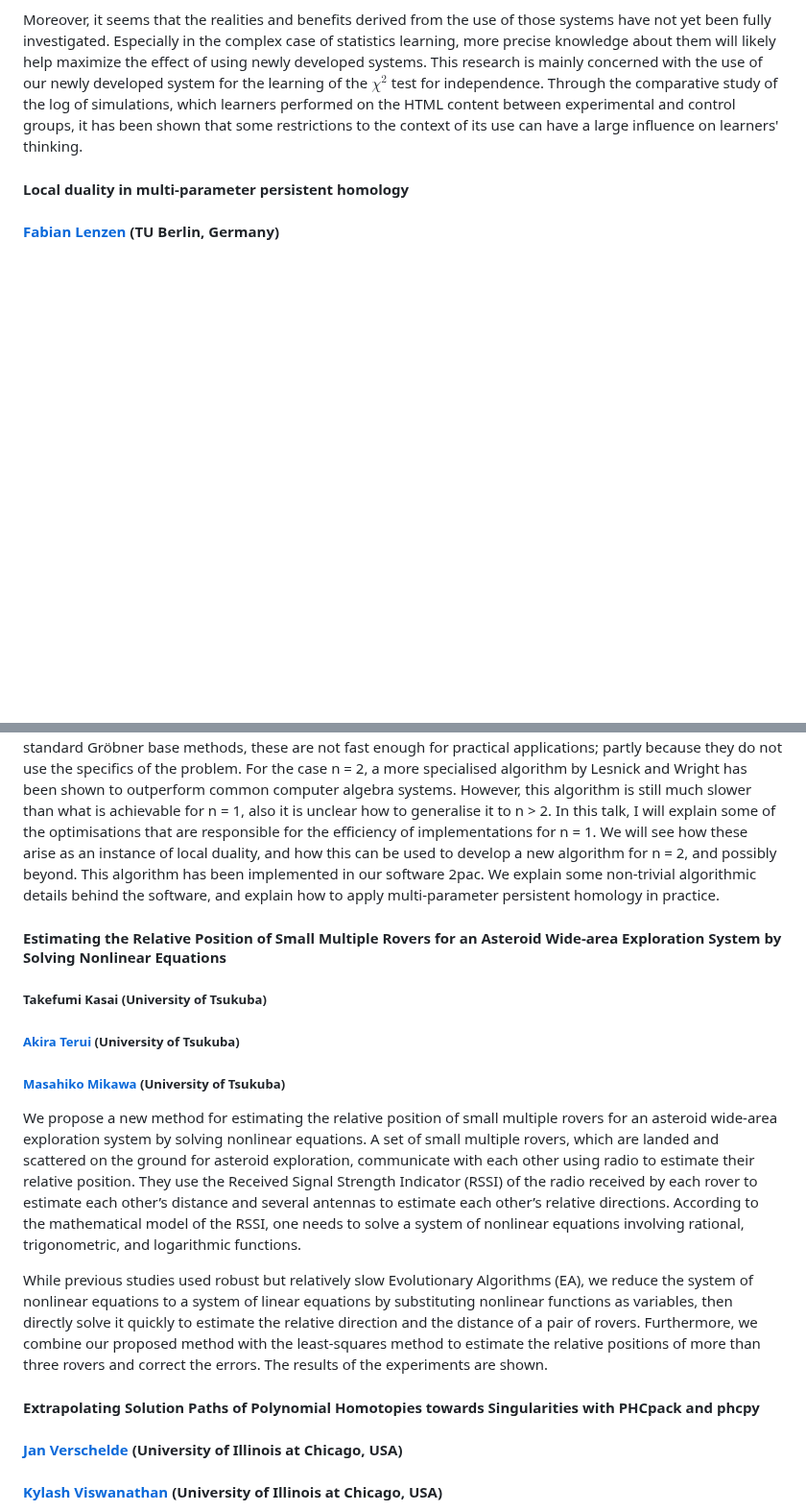
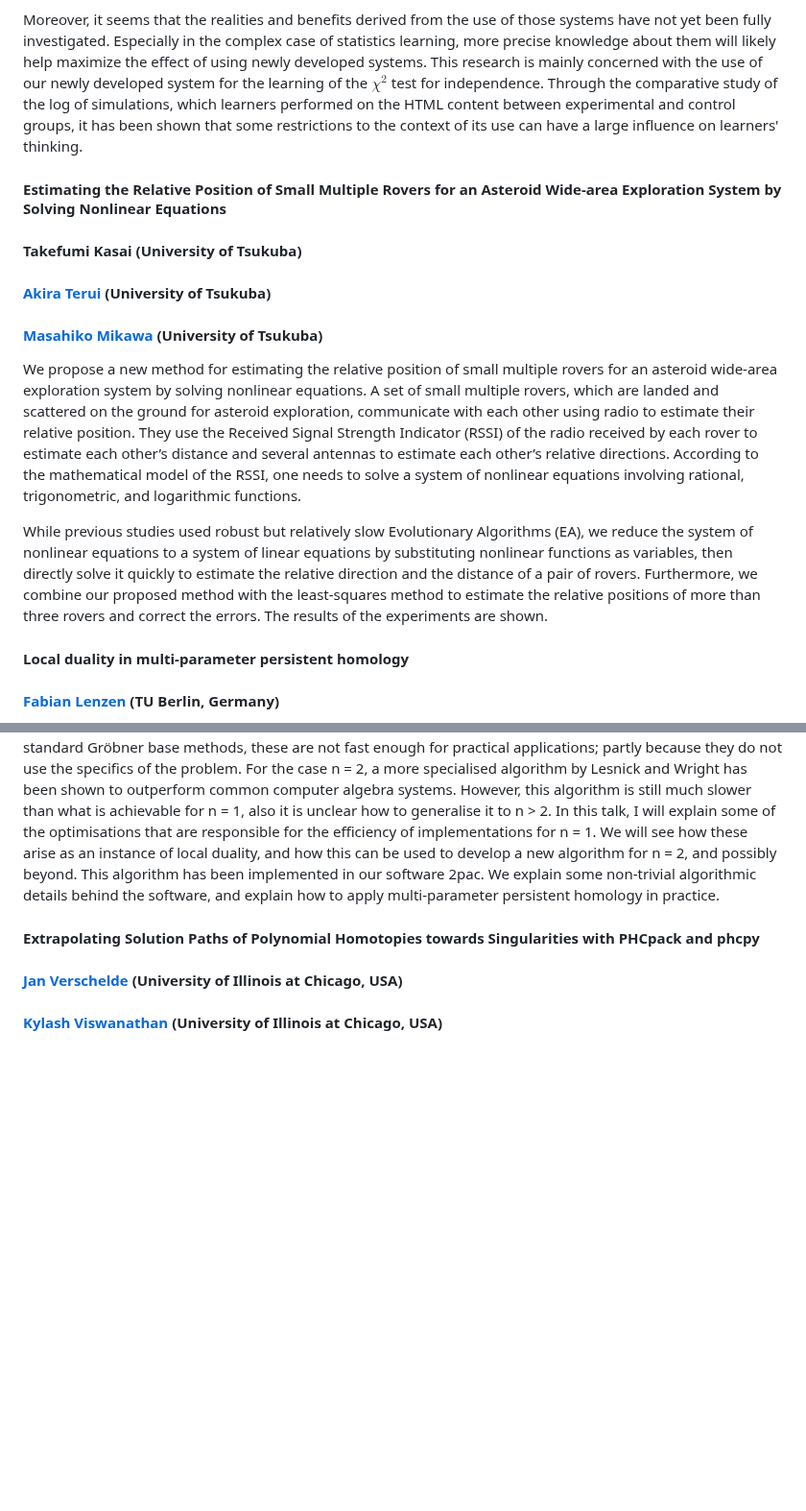
Before and after one commit to ICMS-conference/icms-conference.github.io, a Markdown page: 2024/sessions/session13.md, 2 parts joined by grey strips. Shown at 96% size. Rendered like a GitHub page; blank space fills up the shorter version.

Commit message:
ICMS 2024: fixed alphabetical ordering

```diff
--- a/2024/sessions/session13.md
+++ b/2024/sessions/session13.md
@@ -66,22 +66,22 @@ some restrictions to the context of its use can have
 a large influence on learners' thinking.
 
 
+#### Estimating the Relative Position of Small Multiple Rovers for an Asteroid Wide-area Exploration System by Solving Nonlinear Equations
+
+
+#### Takefumi Kasai (University of Tsukuba)
+#### [Akira Terui](https://researchmap.jp/aterui) (University of Tsukuba)
+#### [Masahiko Mikawa](https://mikawalab.org/) (University of Tsukuba)
+
+We propose a new method for estimating the relative position of small multiple rovers for an asteroid wide-area exploration system by solving nonlinear equations. A set of small multiple rovers, which are landed and scattered on the ground for asteroid exploration, communicate with each other using radio to estimate their relative position. They use the Received Signal Strength Indicator (RSSI) of the radio received by each rover to estimate each other’s distance and several antennas to estimate each other’s relative directions. According to the mathematical model of the RSSI, one needs to solve a system of nonlinear equations involving rational, trigonometric, and logarithmic functions.
+
+While previous studies used robust but relatively slow Evolutionary Algorithms (EA), we reduce the system of nonlinear equations to a system of linear equations by substituting nonlinear functions as variables, then directly solve it quickly to estimate the relative direction and the distance of a pair of rovers. Furthermore, we combine our proposed method with the least-squares method to estimate the relative positions of more than three rovers and correct the errors. The results of the experiments are shown.
+
+
 #### Local duality in multi-parameter persistent homology
 #### [Fabian Lenzen](mailto:fabian.lenzen@tu-berlin.de) (TU Berlin, Germany)
 
 Persistent homology, a central tool in topological data analysis, computes and analyses the topology of a filtration of topological spaces. The case of 𝐙-indexed filtrations is algebraically simple, and highly efficient implementations are available for this case. Computing the persistent homology of 𝐙ⁿ-indexed filtrations is much more challenging computationally. Specifically, we will consider the problem of computing minimal free resolutions of the persistent homology of 𝐙ⁿ-indexed filtration. Although this can be done in principle with standard Gröbner base methods, these are not fast enough for practical applications; partly because they do not use the specifics of the problem. For the case n = 2, a more specialised algorithm by Lesnick and Wright has been shown to outperform common computer algebra systems. However, this algorithm is still much slower than what is achievable for n = 1, also it is unclear how to generalise it to n > 2. In this talk, I will explain some of the optimisations that are responsible for the efficiency of implementations for n = 1. We will see how these arise as an instance of local duality, and how this can be used to develop a new algorithm for n = 2, and possibly beyond. This algorithm has been implemented in our software 2pac. We explain some non-trivial algorithmic details behind the software, and explain how to apply multi-parameter persistent homology in practice.
-
-
-#### Estimating the Relative Position of Small Multiple Rovers for an Asteroid Wide-area Exploration System by Solving Nonlinear Equations
-
-
-##### Takefumi Kasai (University of Tsukuba)
-##### [Akira Terui](https://researchmap.jp/aterui) (University of Tsukuba)
-##### [Masahiko Mikawa](https://mikawalab.org/) (University of Tsukuba)
-
-We propose a new method for estimating the relative position of small multiple rovers for an asteroid wide-area exploration system by solving nonlinear equations. A set of small multiple rovers, which are landed and scattered on the ground for asteroid exploration, communicate with each other using radio to estimate their relative position. They use the Received Signal Strength Indicator (RSSI) of the radio received by each rover to estimate each other’s distance and several antennas to estimate each other’s relative directions. According to the mathematical model of the RSSI, one needs to solve a system of nonlinear equations involving rational, trigonometric, and logarithmic functions.
-
-While previous studies used robust but relatively slow Evolutionary Algorithms (EA), we reduce the system of nonlinear equations to a system of linear equations by substituting nonlinear functions as variables, then directly solve it quickly to estimate the relative direction and the distance of a pair of rovers. Furthermore, we combine our proposed method with the least-squares method to estimate the relative positions of more than three rovers and correct the errors. The results of the experiments are shown.
 
 
 #### Extrapolating Solution Paths of Polynomial Homotopies towards Singularities with PHCpack and phcpy
```
